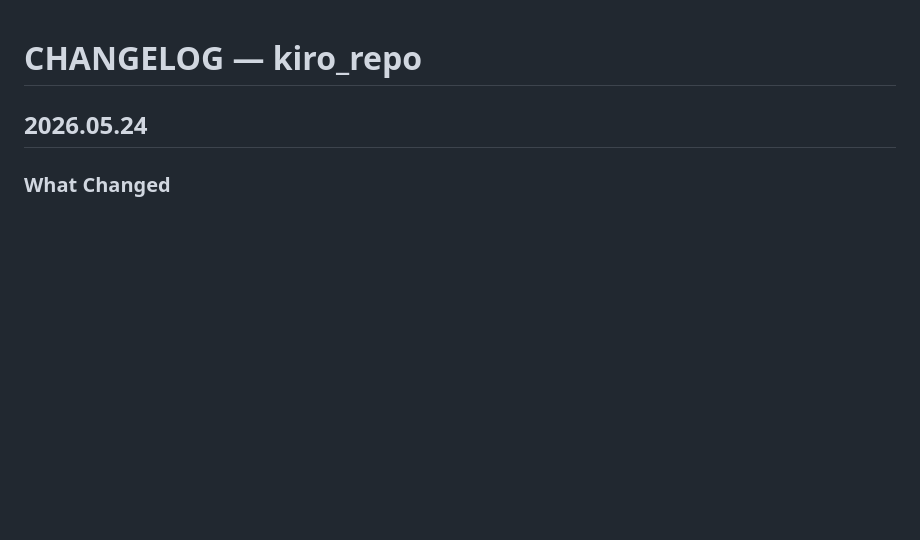
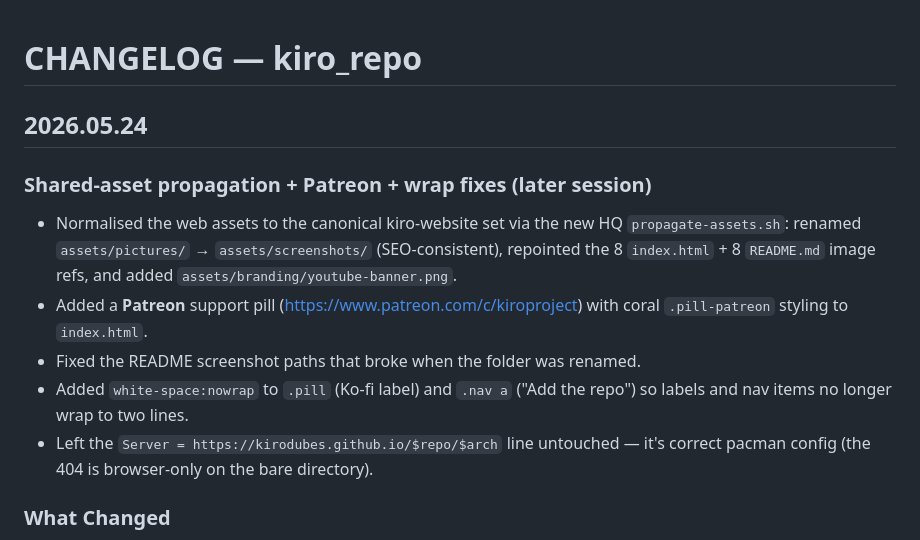
Before and after one commit to kirodubes/kiro_repo, a Markdown page: CHANGELOG.md, the part around the change. Rendered like a GitHub page; blank space fills up the shorter version.

Commit message:
Changelog: 2026.05.24 assets propagation + Patreon + wrap fixes
Co-Authored-By: Claude Opus 4.7 (1M context) <noreply@anthropic.com>

```diff
--- a/CHANGELOG.md
+++ b/CHANGELOG.md
@@ -1,6 +1,19 @@
 # CHANGELOG — kiro_repo
 
 ## 2026.05.24
+
+### Shared-asset propagation + Patreon + wrap fixes (later session)
+- Normalised the web assets to the canonical kiro-website set via the new HQ
+  `propagate-assets.sh`: renamed `assets/pictures/` → `assets/screenshots/`
+  (SEO-consistent), repointed the 8 `index.html` + 8 `README.md` image refs, and
+  added `assets/branding/youtube-banner.png`.
+- Added a **Patreon** support pill (https://www.patreon.com/c/kiroproject) with
+  coral `.pill-patreon` styling to `index.html`.
+- Fixed the README screenshot paths that broke when the folder was renamed.
+- Added `white-space:nowrap` to `.pill` (Ko-fi label) and `.nav a` ("Add the
+  repo") so labels and nav items no longer wrap to two lines.
+- Left the `Server = https://kirodubes.github.io/$repo/$arch` line untouched —
+  it's correct pacman config (the 404 is browser-only on the bare directory).
 
 ### What Changed
 - Added a proper GitHub Pages landing page (`index.html`) to replace the default Jekyll-rendered README at https://kirodubes.github.io/kiro_repo/. Ported the theme from its sibling [nemesis_repo](/home/erik/EDU/nemesis_repo/) so the two repo sites match.
```
